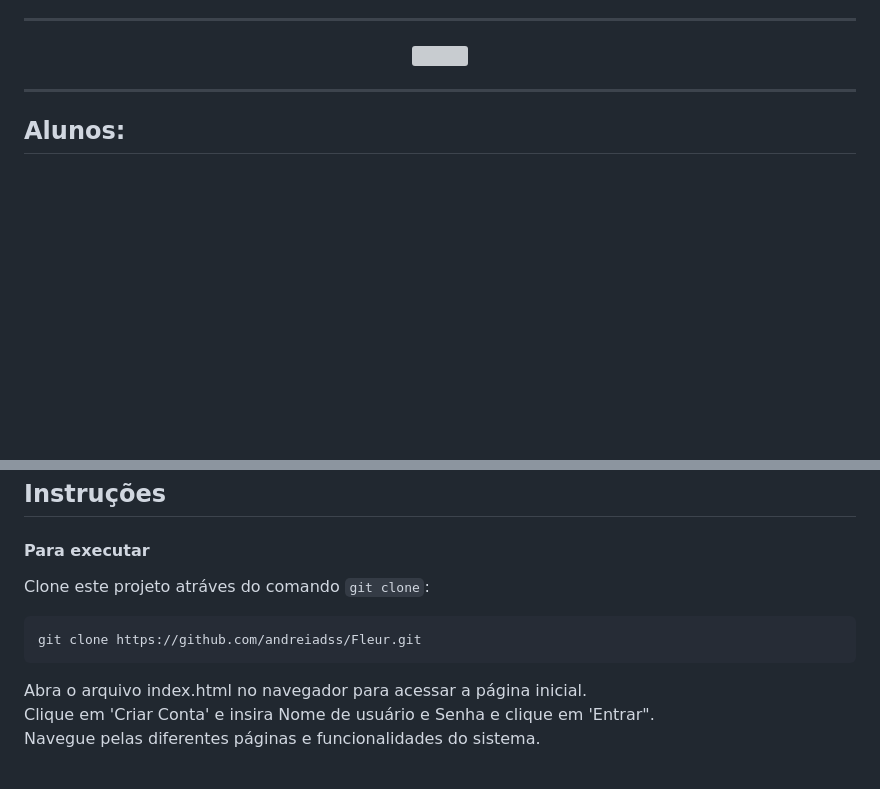
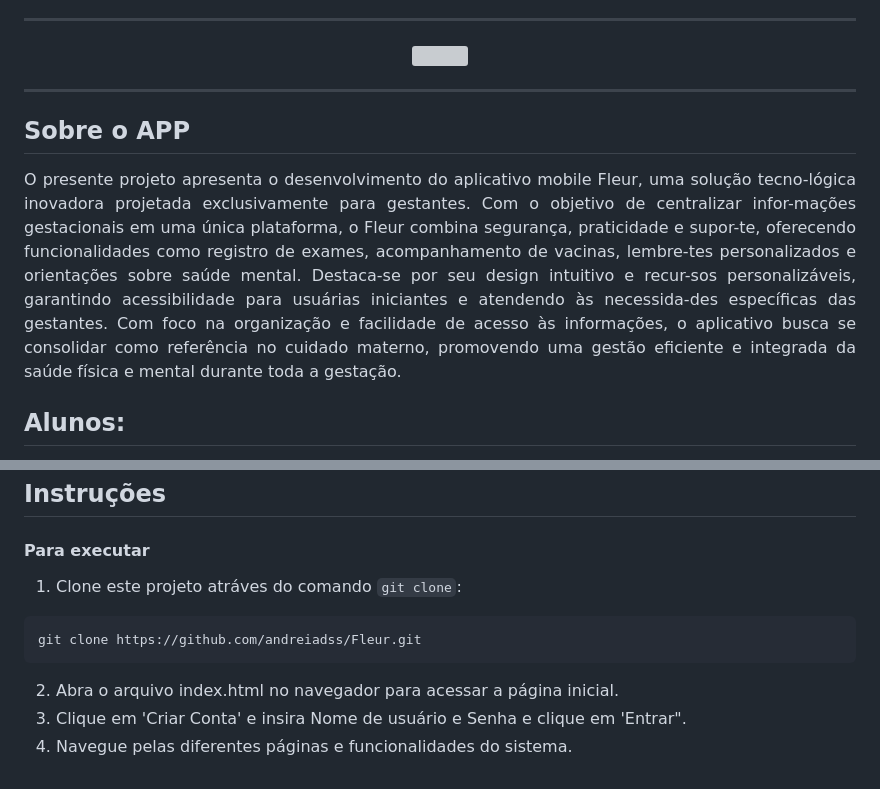
Before and after one commit to andreiadss/Fleur, a Markdown page: README.md, 2 parts joined by grey strips. GitHub-like rendering; blank space fills up the shorter version; grey boxes are pictures that could not be loaded.

Commit message:
Update README.md
Inclusão do Resumo sobre o App

````diff
--- a/README.md
+++ b/README.md
@@ -11,6 +11,8 @@
 </p>
 
 ---
+## Sobre o APP
+<p align="justify">O presente projeto apresenta o desenvolvimento do aplicativo mobile Fleur, uma solução tecno-lógica inovadora projetada exclusivamente para gestantes. Com o objetivo de centralizar infor-mações gestacionais em uma única plataforma, o Fleur combina segurança, praticidade e supor-te, oferecendo funcionalidades como registro de exames, acompanhamento de vacinas, lembre-tes personalizados e orientações sobre saúde mental. Destaca-se por seu design intuitivo e recur-sos personalizáveis, garantindo acessibilidade para usuárias iniciantes e atendendo às necessida-des específicas das gestantes. Com foco na organização e facilidade de acesso às informações, o aplicativo busca se consolidar como referência no cuidado materno, promovendo uma gestão eficiente e integrada da saúde física e mental durante toda a gestação.</p>
 
 ## Alunos:
  - [Andreia dos Santos Silva](https://github.com/andreiadss)
@@ -61,10 +63,10 @@
 
 #### Para executar
 
-Clone este projeto atráves do comando `git clone`:
+1. Clone este projeto atráves do comando `git clone`:
 ```
 git clone https://github.com/andreiadss/Fleur.git
 ```
-Abra o arquivo index.html no navegador para acessar a página inicial.<br>
-Clique em 'Criar Conta' e insira Nome de usuário e Senha e clique em 'Entrar".<br>
-Navegue pelas diferentes páginas e funcionalidades do sistema.
+2. Abra o arquivo index.html no navegador para acessar a página inicial.<br>
+3. Clique em 'Criar Conta' e insira Nome de usuário e Senha e clique em 'Entrar".<br>
+4. Navegue pelas diferentes páginas e funcionalidades do sistema.
````
